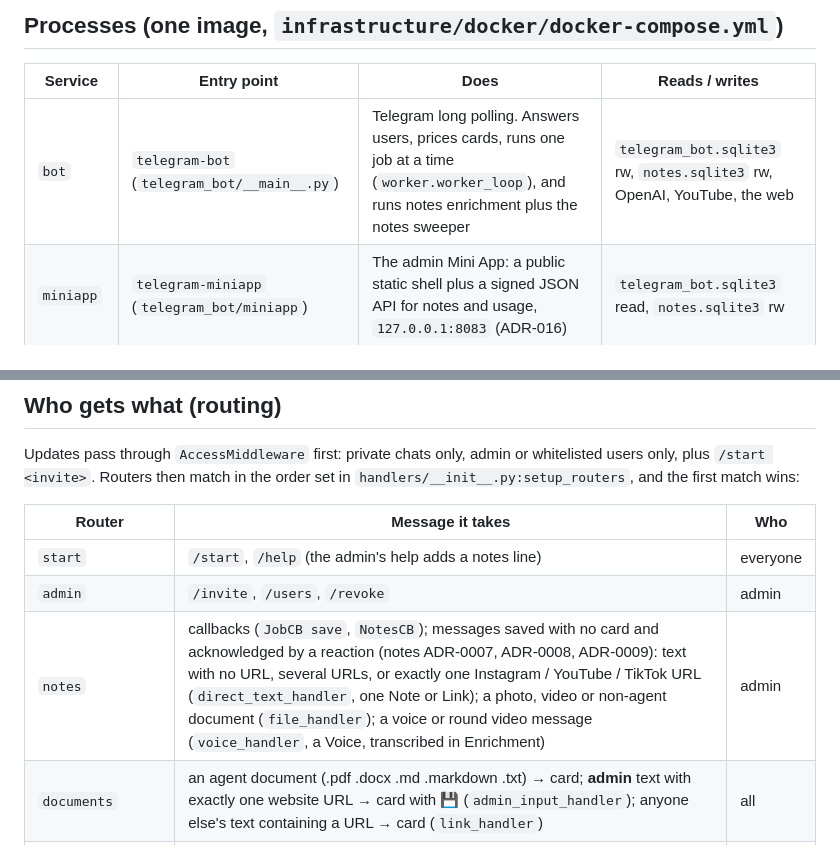
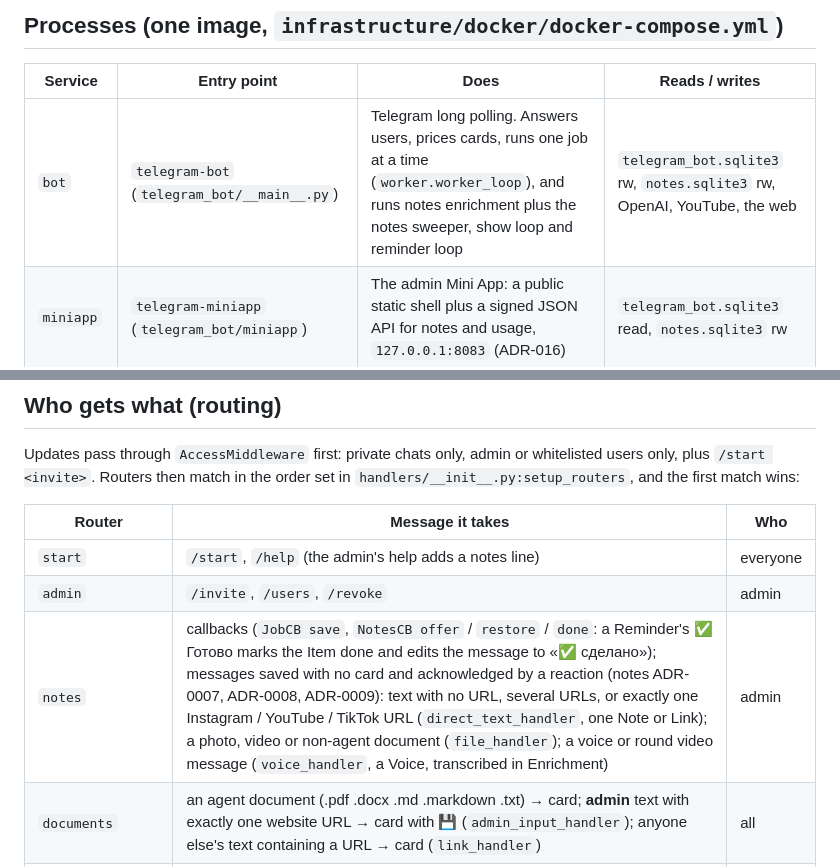
Before and after one commit to IAmDrozdov/ai_agents, a Markdown page: docs/runtime.md, 2 parts joined by grey strips. Rendered like a GitHub page.

```diff
--- a/docs/runtime.md
+++ b/docs/runtime.md
@@ -9,7 +9,7 @@ the notes path or the deploy. Shorthand: `telegram_bot/x.py` and `handlers/x.py`
 
 | Service | Entry point | Does | Reads / writes |
 |---|---|---|---|
-| `bot` | `telegram-bot` (`telegram_bot/__main__.py`) | Telegram long polling. Answers users, prices cards, runs one job at a time (`worker.worker_loop`), and runs notes enrichment plus the notes sweeper | `telegram_bot.sqlite3` rw, `notes.sqlite3` rw, OpenAI, YouTube, the web |
+| `bot` | `telegram-bot` (`telegram_bot/__main__.py`) | Telegram long polling. Answers users, prices cards, runs one job at a time (`worker.worker_loop`), and runs notes enrichment plus the notes sweeper, show loop and reminder loop | `telegram_bot.sqlite3` rw, `notes.sqlite3` rw, OpenAI, YouTube, the web |
 | `miniapp` | `telegram-miniapp` (`telegram_bot/miniapp`) | The admin Mini App: a public static shell plus a signed JSON API for notes and usage, `127.0.0.1:8083` (ADR-016) | `telegram_bot.sqlite3` read, `notes.sqlite3` rw |
 | `funnel` (profile) | `tailscale/tailscale` | Publishes `miniapp` over HTTPS through Tailscale Funnel, outbound only (ADR-016) | `tsstate` volume |
 | `warp` (profile) | wireproxy | SOCKS5 egress for yt-dlp only (ADR-014) | — |
@@ -43,7 +43,7 @@ only, plus `/start <invite>`. Routers then match in the order set in
 |---|---|---|
 | `start` | `/start`, `/help` (the admin's help adds a notes line) | everyone |
 | `admin` | `/invite`, `/users`, `/revoke` | admin |
-| `notes` | callbacks (`JobCB save`, `NotesCB`); messages saved with no card and acknowledged by a reaction (notes ADR-0007, ADR-0008, ADR-0009): text with no URL, several URLs, or exactly one Instagram / YouTube / TikTok URL (`direct_text_handler`, one Note or Link); a photo, video or non-agent document (`file_handler`); a voice or round video message (`voice_handler`, a Voice, transcribed in Enrichment) | admin |
+| `notes` | callbacks (`JobCB save`, `NotesCB offer` / `restore` / `done`: a Reminder's ✅ Готово marks the Item done and edits the message to «✅ сделано»); messages saved with no card and acknowledged by a reaction (notes ADR-0007, ADR-0008, ADR-0009): text with no URL, several URLs, or exactly one Instagram / YouTube / TikTok URL (`direct_text_handler`, one Note or Link); a photo, video or non-agent document (`file_handler`); a voice or round video message (`voice_handler`, a Voice, transcribed in Enrichment) | admin |
 | `documents` | an agent document (.pdf .docx .md .markdown .txt) → card; **admin** text with exactly one website URL → card with 💾 (`admin_input_handler`); anyone else's text containing a URL → card (`link_handler`) | all |
 | `settings_menu`, `status` | `/settings`, `/status`, `/cancel` | all |
 
```
Also changed, not shown: other parts of docs/runtime.md (+32 -11 lines), apps/notes/CONTEXT.md (+1 -1 lines), apps/notes/README.md (+3 -2 lines).
